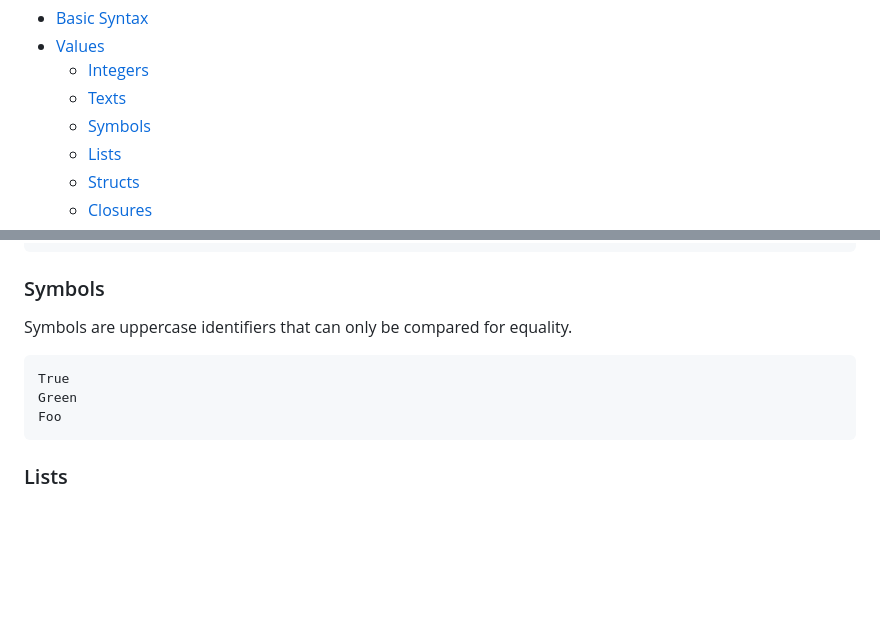
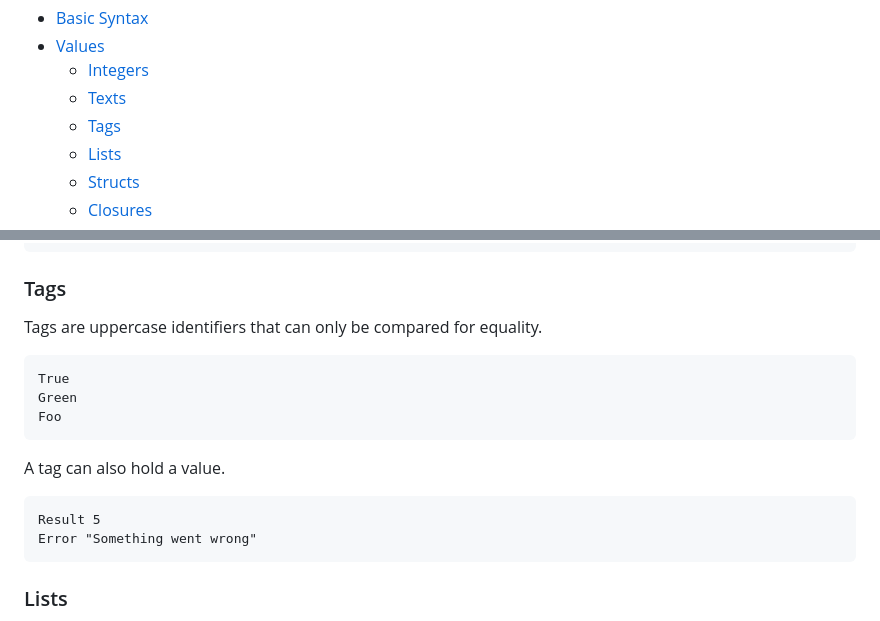
Before and after one commit to candy-lang/candy, a Markdown page: language.md, 2 parts joined by grey strips. Drawn GitHub-style; blank space fills up the shorter version.

Commit message:
Document tags

````diff
--- a/language.md
+++ b/language.md
@@ -22,7 +22,7 @@ Note that not all of the features described here are implemented or even finaliz
 - [Values](#values)
   - [Integers](#integers)
   - [Texts](#texts)
-  - [Symbols](#symbols)
+  - [Tags](#tags)
   - [Lists](#lists)
   - [Structs](#structs)
   - [Closures](#closures)
@@ -128,14 +128,21 @@ Finally, you can use curly braces (`{}`) containing a text value to insert it in
 '"In meta texts, {{interpolation}} requires more curly braces; otherwise, the values are {not interpolated}."'
 ```
 
-### Symbols
+### Tags
 
-Symbols are uppercase identifiers that can only be compared for equality.
+Tags are uppercase identifiers that can only be compared for equality.
 
 ```candy
 True
 Green
 Foo
+```
+
+A tag can also hold a value.
+
+```candy
+Result 5
+Error "Something went wrong"
 ```
 
 ### Lists
````
